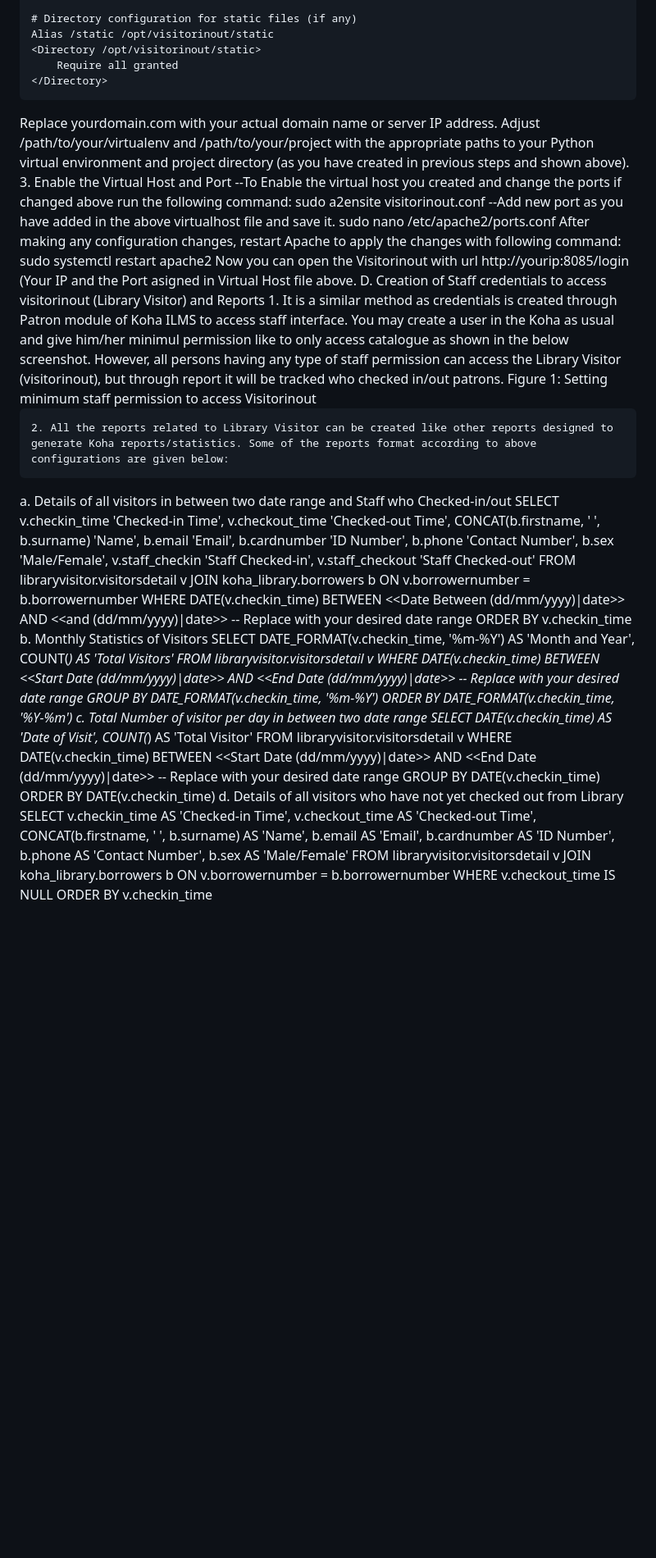
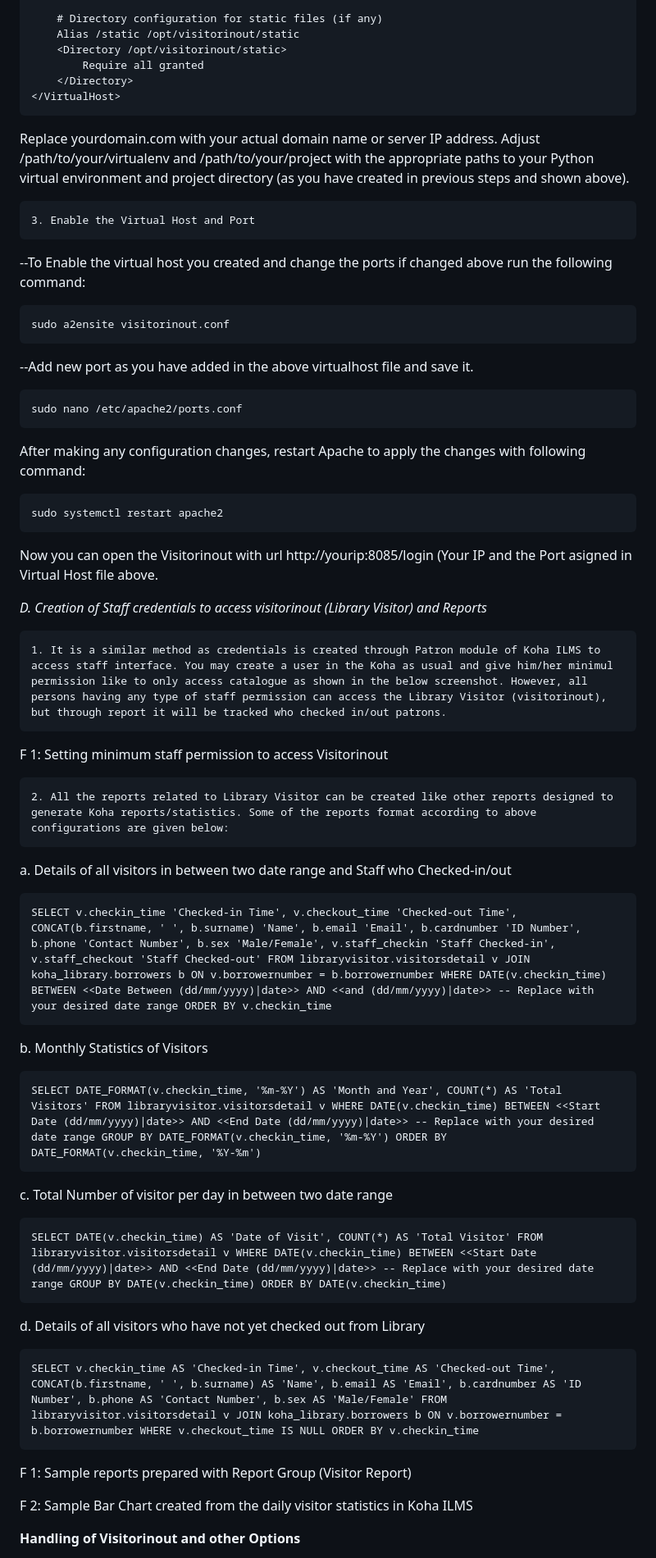
Before and after one commit to mishravk79/visitorinout, a Markdown page: README.md, the part around one of its changes. Shown at 82% size. Rendered like a GitHub page; blank space fills up the shorter version.

````diff
--- a/README.md
+++ b/README.md
@@ -132,30 +194,66 @@ sudo nano /etc/apache2/sites-available/visitorinout.conf
         Require all granted
     </Directory>
 </VirtualHost>
+```
+
 Replace yourdomain.com with your actual domain name or server IP address. Adjust /path/to/your/virtualenv and /path/to/your/project with the appropriate paths to your Python virtual environment and project directory (as you have created in previous steps and shown above).
+
     3. Enable the Virtual Host and Port
+
 --To Enable the virtual host you created and change the ports if changed above run the following command:
+
+```
 sudo a2ensite visitorinout.conf
+```
 --Add new port as you have added in the above virtualhost file and save it.
+
+```
 sudo nano /etc/apache2/ports.conf
+```
 After making any configuration changes, restart Apache to apply the changes with following command:
+
+```
 sudo systemctl restart apache2
+```
 Now you can open the Visitorinout with url http://yourip:8085/login (Your IP and the Port asigned in Virtual Host file above.
-D. Creation of Staff credentials to access visitorinout (Library Visitor) and Reports
+
+*D. Creation of Staff credentials to access visitorinout (Library Visitor) and Reports*
+
     1. It is a similar method as credentials is created through Patron module of Koha ILMS to access staff interface. You may create a user in the Koha as usual and give him/her minimul permission like to only access catalogue as shown in the below screenshot. However, all persons having any type of staff permission can access the Library Visitor (visitorinout), but through report it will be tracked who checked in/out patrons.
-Figure 1: Setting minimum staff permission to access Visitorinout
+
+F 1: Setting minimum staff permission to access Visitorinout
 
     2. All the reports related to Library Visitor can be created like other reports designed to generate Koha reports/statistics. Some of the reports format according to above configurations are given below:
+
 a. Details of all visitors in between two date range and Staff who Checked-in/out
+
+```
 SELECT v.checkin_time 'Checked-in Time', v.checkout_time 'Checked-out Time', CONCAT(b.firstname, ' ', b.surname) 'Name', b.email 'Email', b.cardnumber 'ID Number', b.phone 'Contact Number', b.sex 'Male/Female', v.staff_checkin 'Staff Checked-in', v.staff_checkout 'Staff Checked-out' FROM libraryvisitor.visitorsdetail v JOIN koha_library.borrowers b ON v.borrowernumber = b.borrowernumber WHERE DATE(v.checkin_time) BETWEEN <<Date Between (dd/mm/yyyy)|date>> AND <<and (dd/mm/yyyy)|date>> -- Replace with your desired date range ORDER BY v.checkin_time
+```
+
 b. Monthly Statistics of Visitors
+
+```
 SELECT DATE_FORMAT(v.checkin_time, '%m-%Y') AS 'Month and Year', COUNT(*) AS 'Total Visitors' FROM libraryvisitor.visitorsdetail v WHERE DATE(v.checkin_time) BETWEEN <<Start Date (dd/mm/yyyy)|date>> AND <<End Date (dd/mm/yyyy)|date>> -- Replace with your desired date range GROUP BY DATE_FORMAT(v.checkin_time, '%m-%Y') ORDER BY DATE_FORMAT(v.checkin_time, '%Y-%m')
+```
+
 c. Total Number of visitor per day in between two date range
+
+```
 SELECT DATE(v.checkin_time) AS 'Date of Visit', COUNT(*) AS 'Total Visitor' FROM libraryvisitor.visitorsdetail v WHERE DATE(v.checkin_time) BETWEEN <<Start Date (dd/mm/yyyy)|date>> AND <<End Date (dd/mm/yyyy)|date>> -- Replace with your desired date range GROUP BY DATE(v.checkin_time) ORDER BY DATE(v.checkin_time)
+```
+
 d. Details of all visitors who have not yet checked out from Library
+
+```
 SELECT v.checkin_time AS 'Checked-in Time', v.checkout_time AS 'Checked-out Time', CONCAT(b.firstname, ' ', b.surname) AS 'Name', b.email AS 'Email', b.cardnumber AS 'ID Number', b.phone AS 'Contact Number', b.sex AS 'Male/Female' FROM libraryvisitor.visitorsdetail v JOIN koha_library.borrowers b ON v.borrowernumber = b.borrowernumber WHERE v.checkout_time IS NULL ORDER BY v.checkin_time
+```
+
+F 1: Sample reports prepared with Report Group (Visitor Report)
 
 
+F 2: Sample Bar Chart created from the daily visitor statistics in Koha ILMS
 
 
+**Handling of Visitorinout and other Options**
 
````
Also changed, not shown: other parts of README.md (+88 -36 lines).
